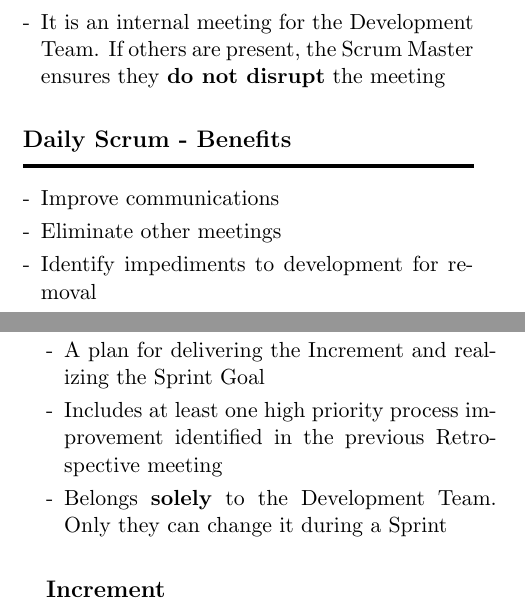
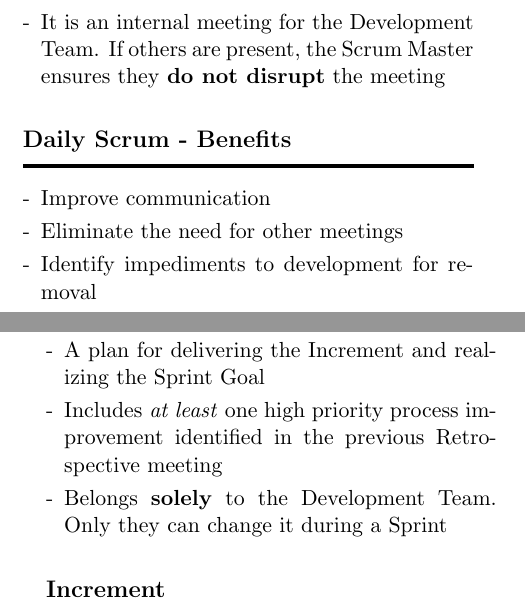
Before and after one commit to vpapadopou/scrum-guide-notes, a LaTeX document (Scrum-Guide-Notes.tex): two parts of the columns of pages 5 and 7 of 8, joined at a grey line, cut so that both start at the same text. Compiled offline with pdfLaTeX.

Commit message:
Version 1.2

```diff
--- a/Scrum-Guide-Notes.tex
+++ b/Scrum-Guide-Notes.tex
@@ -355,8 +355,8 @@ A framework is a system of rules, ideas, or beliefs that is used to plan or deci
 
 \section*{Daily Scrum - Benefits}
 \begin{itemize}
-	\item Improve communications
-	\item Eliminate other meetings
+	\item Improve communication
+	\item Eliminate the need for other meetings
 	\item Identify impediments to development for removal
 	\item Highlight and promote quick decision-making
 	\item Improve the Development Team's level of knowledge
@@ -464,7 +464,7 @@ A framework is a system of rules, ideas, or beliefs that is used to plan or deci
 \begin{itemize}
 	\item The set of Product Backlog Items selected for the Sprint
 	\item A plan for delivering the Increment and realizing the Sprint Goal
-	\item Includes at least one high priority process improvement identified in the previous Retrospective meeting
+	\item Includes \textit{at least} one high priority process improvement identified in the previous Retrospective meeting
 	\item Belongs \textbf{solely} to the Development Team. Only they can change it during a Sprint
 \end{itemize}
 
```
Also changed, not shown: CHANGELOG.md, Scrum-Guide-Notes.pdf, Scrum-Guide-Notes.tex (2 more changed lines).
